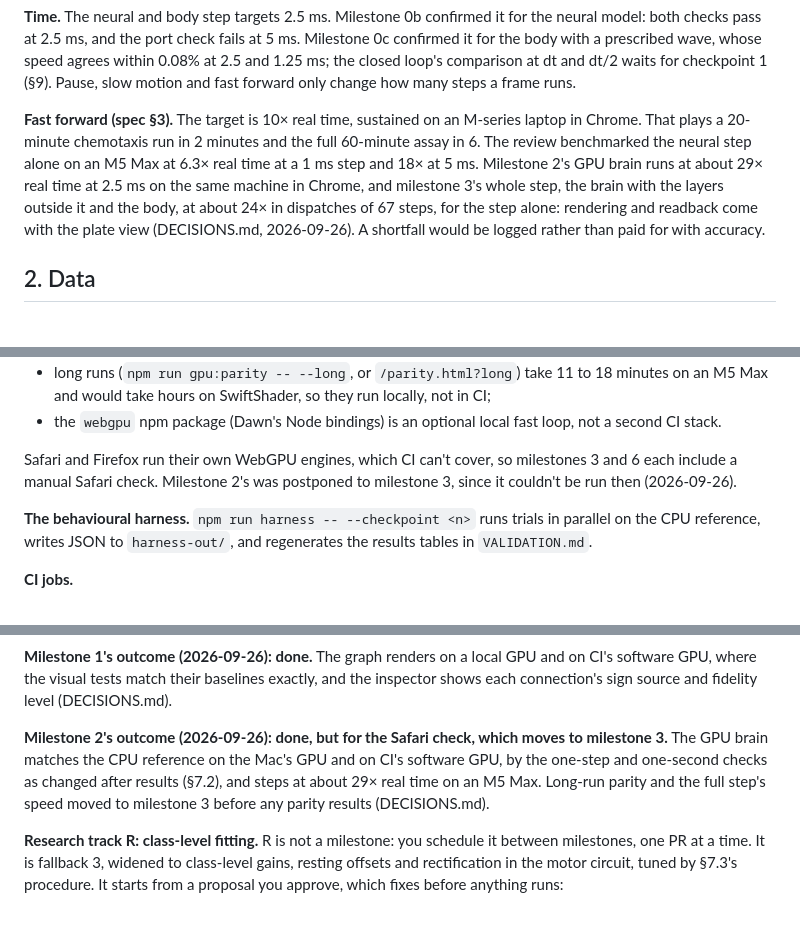
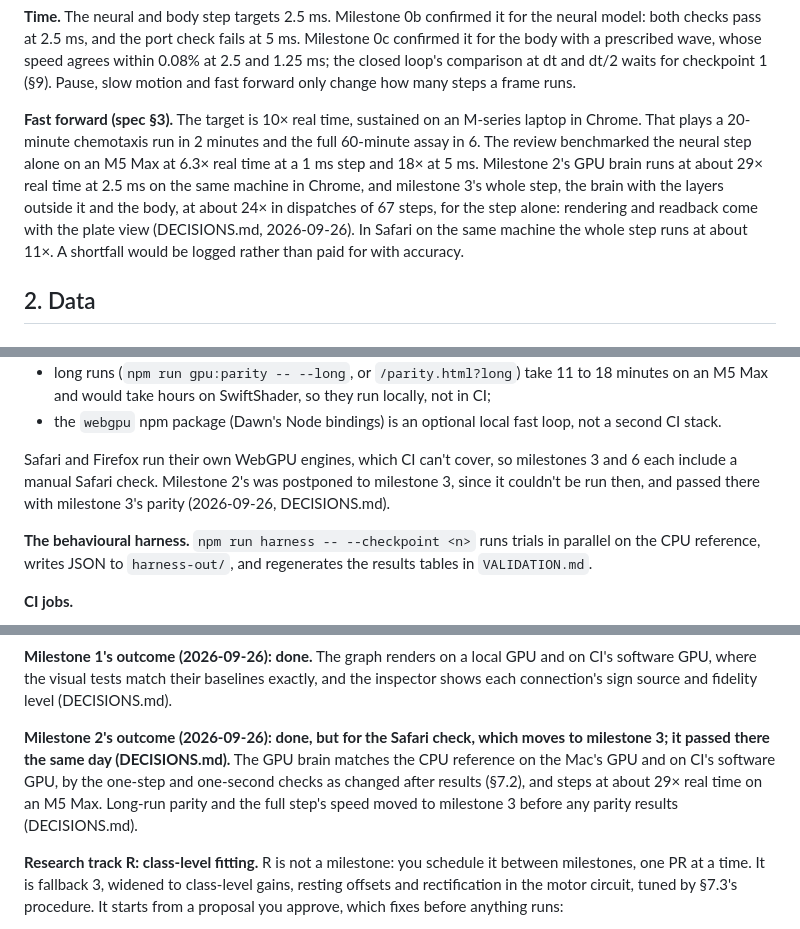
Before and after one commit to chrisjz/wormlight, a Markdown page: PLAN.md, 3 parts joined by grey strips. Drawn GitHub-style.

```diff
--- a/PLAN.md
+++ b/PLAN.md
@@ -70,7 +70,7 @@ On the GPU a brain is a set of buffers (connectivity, signs, oscillator classes,
 
 **Time.** The neural and body step targets 2.5 ms. Milestone 0b confirmed it for the neural model: both checks pass at 2.5 ms, and the port check fails at 5 ms. Milestone 0c confirmed it for the body with a prescribed wave, whose speed agrees within 0.08% at 2.5 and 1.25 ms; the closed loop's comparison at dt and dt/2 waits for checkpoint 1 (§9). Pause, slow motion and fast forward only change how many steps a frame runs.
 
-**Fast forward (spec §3).** The target is 10× real time, sustained on an M-series laptop in Chrome. That plays a 20-minute chemotaxis run in 2 minutes and the full 60-minute assay in 6. The review benchmarked the neural step alone on an M5 Max at 6.3× real time at a 1 ms step and 18× at 5 ms. Milestone 2's GPU brain runs at about 29× real time at 2.5 ms on the same machine in Chrome, and milestone 3's whole step, the brain with the layers outside it and the body, at about 24× in dispatches of 67 steps, for the step alone: rendering and readback come with the plate view (DECISIONS.md, 2026-09-26). A shortfall would be logged rather than paid for with accuracy.
+**Fast forward (spec §3).** The target is 10× real time, sustained on an M-series laptop in Chrome. That plays a 20-minute chemotaxis run in 2 minutes and the full 60-minute assay in 6. The review benchmarked the neural step alone on an M5 Max at 6.3× real time at a 1 ms step and 18× at 5 ms. Milestone 2's GPU brain runs at about 29× real time at 2.5 ms on the same machine in Chrome, and milestone 3's whole step, the brain with the layers outside it and the body, at about 24× in dispatches of 67 steps, for the step alone: rendering and readback come with the plate view (DECISIONS.md, 2026-09-26). In Safari on the same machine the whole step runs at about 11×. A shortfall would be logged rather than paid for with accuracy.
 
 ## 2. Data
 
@@ -461,7 +461,7 @@ Trials are independent, so the harness runs them in parallel, one worker per cor
 - long runs (`npm run gpu:parity -- --long`, or `/parity.html?long`) take 11 to 18 minutes on an M5 Max and would take hours on SwiftShader, so they run locally, not in CI;
 - the `webgpu` npm package (Dawn's Node bindings) is an optional local fast loop, not a second CI stack.
 
-Safari and Firefox run their own WebGPU engines, which CI can't cover, so milestones 3 and 6 each include a manual Safari check. Milestone 2's was postponed to milestone 3, since it couldn't be run then (2026-09-26).
+Safari and Firefox run their own WebGPU engines, which CI can't cover, so milestones 3 and 6 each include a manual Safari check. Milestone 2's was postponed to milestone 3, since it couldn't be run then, and passed there with milestone 3's parity (2026-09-26, DECISIONS.md).
 
 **The behavioural harness.** `npm run harness -- --checkpoint <n>` runs trials in parallel on the CPU reference, writes JSON to `harness-out/`, and regenerates the results tables in `VALIDATION.md`.
 
@@ -498,7 +498,7 @@ Each milestone is one or more focused PRs, each merged before the next starts, a
 
 **Milestone 1's outcome (2026-09-26): done.** The graph renders on a local GPU and on CI's software GPU, where the visual tests match their baselines exactly, and the inspector shows each connection's sign source and fidelity level (DECISIONS.md).
 
-**Milestone 2's outcome (2026-09-26): done, but for the Safari check, which moves to milestone 3.** The GPU brain matches the CPU reference on the Mac's GPU and on CI's software GPU, by the one-step and one-second checks as changed after results (§7.2), and steps at about 29× real time on an M5 Max. Long-run parity and the full step's speed moved to milestone 3 before any parity results (DECISIONS.md).
+**Milestone 2's outcome (2026-09-26): done, but for the Safari check, which moves to milestone 3; it passed there the same day (DECISIONS.md).** The GPU brain matches the CPU reference on the Mac's GPU and on CI's software GPU, by the one-step and one-second checks as changed after results (§7.2), and steps at about 29× real time on an M5 Max. Long-run parity and the full step's speed moved to milestone 3 before any parity results (DECISIONS.md).
 
 **Research track R: class-level fitting.** R is not a milestone: you schedule it between milestones, one PR at a time. It is fallback 3, widened to class-level gains, resting offsets and rectification in the motor circuit, tuned by §7.3's procedure. It starts from a proposal you approve, which fixes before anything runs:
 
```
Also changed, not shown: DECISIONS.md (+16 -0 lines).
